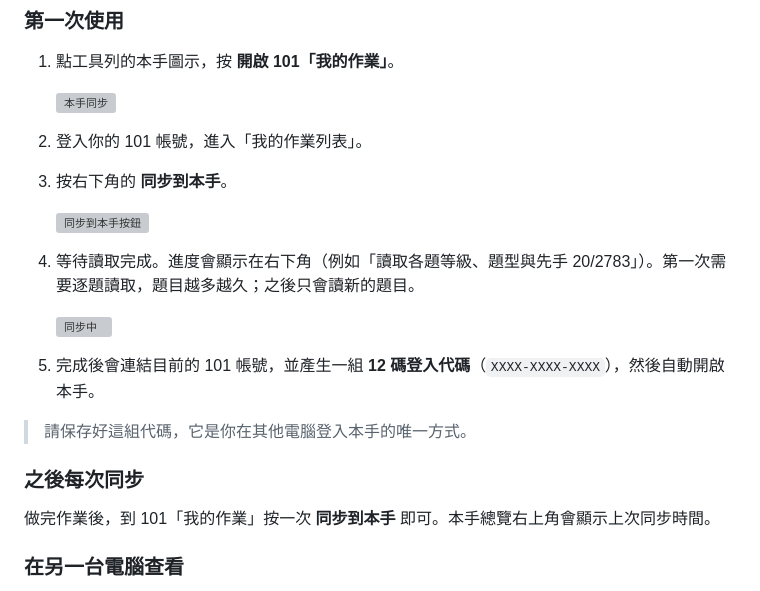
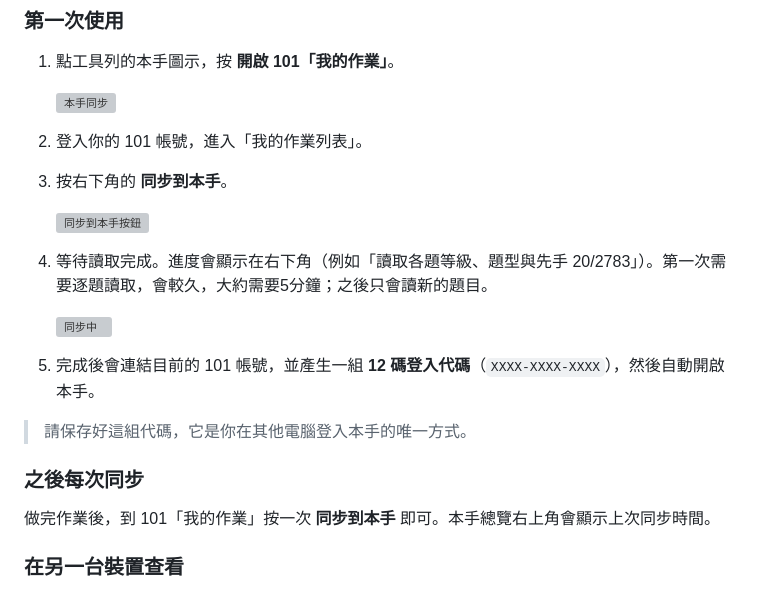
Before and after one commit to ConnorXwolf/101Weiqi-Web-app, a Markdown page: README.md, the part around one of its changes. Rendered like a GitHub page; grey boxes are pictures that could not be loaded.

```diff
--- a/README.md
+++ b/README.md
@@ -94,7 +94,7 @@
 
    ![同步到本手按鈕](docs/images/sync-button-corner.png)
 
-4. 等待讀取完成。進度會顯示在右下角（例如「讀取各題等級、題型與先手 20/2783」）。第一次需要逐題讀取，題目越多越久；之後只會讀新的題目。
+4. 等待讀取完成。進度會顯示在右下角（例如「讀取各題等級、題型與先手 20/2783」）。第一次需要逐題讀取，會較久，大約需要5分鐘；之後只會讀新的題目。
 
    ![同步中](docs/images/syncing.png)
 
@@ -106,5 +106,5 @@
 
 做完作業後，到 101「我的作業」按一次 **同步到本手** 即可。本手總覽右上角會顯示上次同步時間。
 
-### 在另一台電腦查看
+### 在另一台裝置查看
 
```
Also changed, not shown: other parts of README.md (+3 -2 lines).
